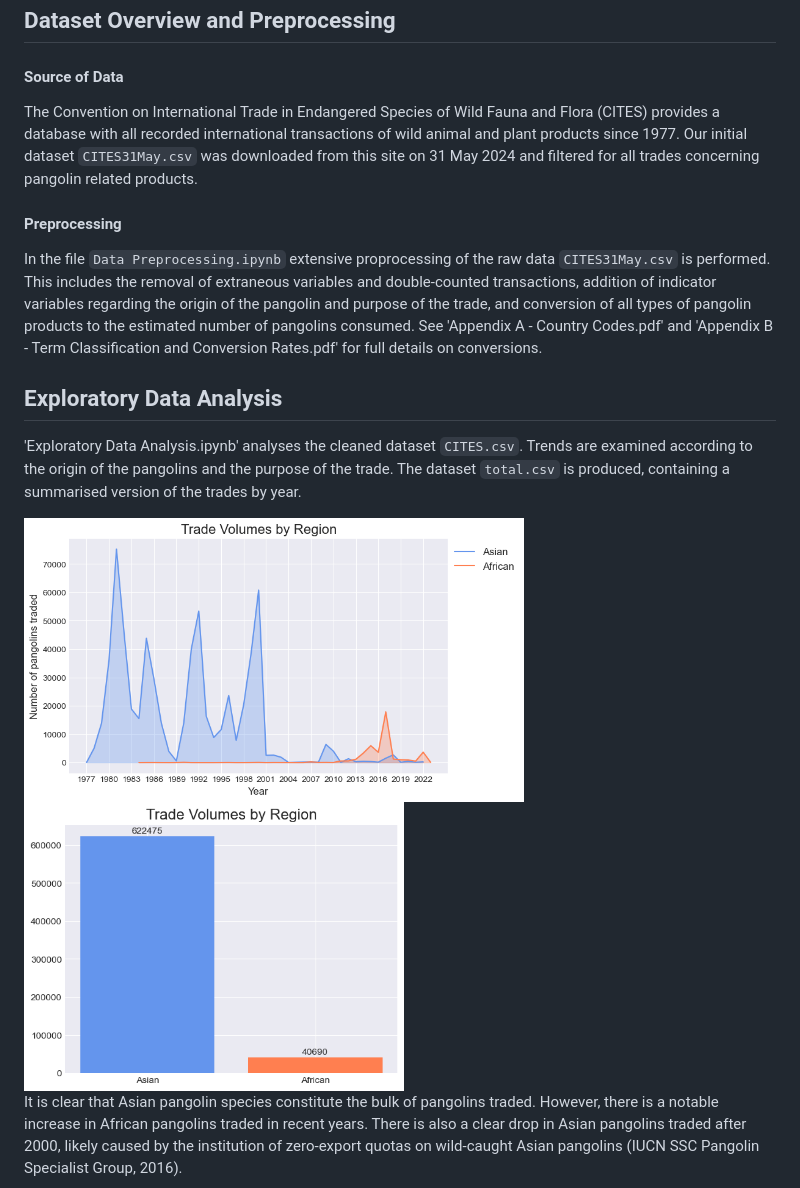
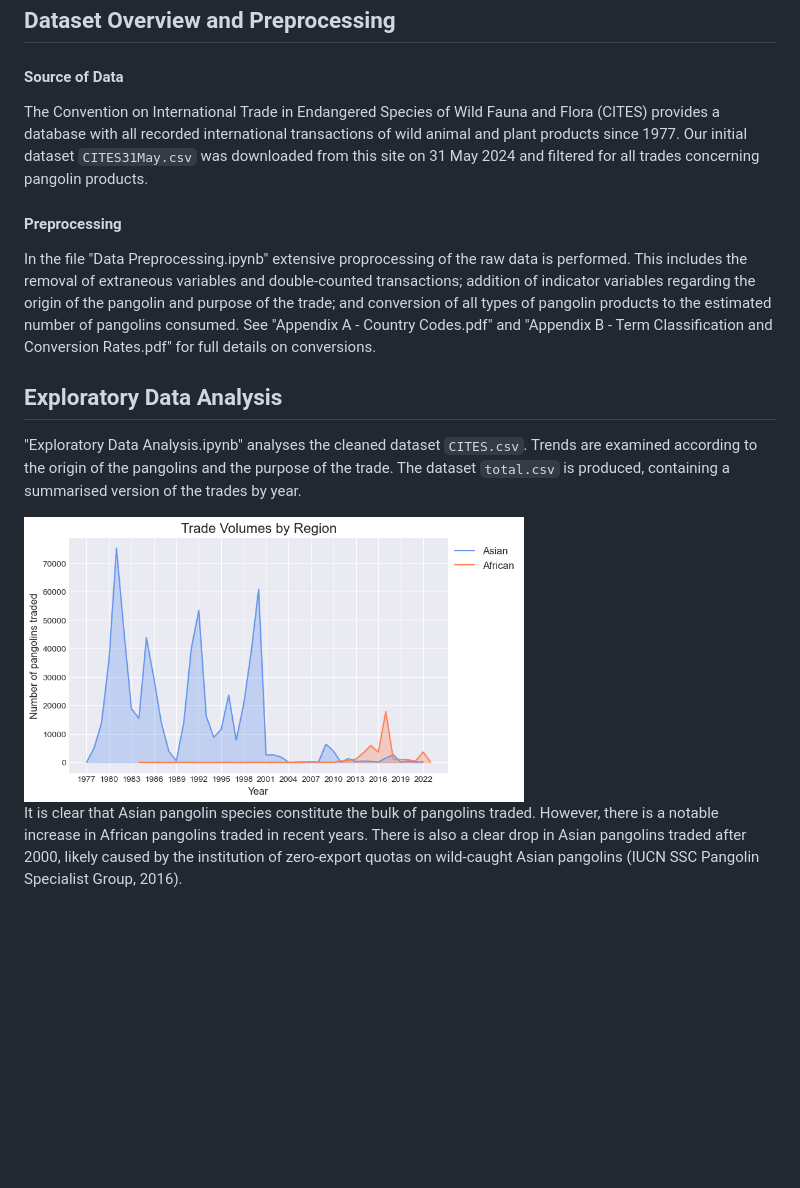
Before and after one commit to ACM40960/project-meganvdr, a Markdown page: README.md, the part around the change printed below. Rendered like a GitHub page; blank space fills up the shorter version.

```diff
--- a/README.md
+++ b/README.md
@@ -57,19 +57,17 @@ Clone the repository.  Install the required libraries by running the following l
 
 #### Source of Data
 
-The Convention on International Trade in Endangered Species of Wild Fauna and Flora (CITES) provides a database with all recorded international transactions of wild animal and plant products since 1977.  Our initial dataset `CITES31May.csv` was downloaded from this site on 31 May 2024 and filtered for all trades concerning pangolin related products.
+The Convention on International Trade in Endangered Species of Wild Fauna and Flora (CITES) provides a database with all recorded international transactions of wild animal and plant products since 1977.  Our initial dataset `CITES31May.csv` was downloaded from this site on 31 May 2024 and filtered for all trades concerning pangolin products.
 
 #### Preprocessing
 
-In the file `Data Preprocessing.ipynb` extensive proprocessing of the raw data `CITES31May.csv` is performed.  This includes the removal of extraneous variables and double-counted transactions, addition of indicator variables regarding the origin of the pangolin and purpose of the trade, and conversion of all types of pangolin products to the estimated number of pangolins consumed.  See 'Appendix A - Country Codes.pdf' and 'Appendix B - Term Classification and Conversion Rates.pdf' for full details on conversions.
+In the file "Data Preprocessing.ipynb" extensive proprocessing of the raw data is performed.  This includes the removal of extraneous variables and double-counted transactions; addition of indicator variables regarding the origin of the pangolin and purpose of the trade; and conversion of all types of pangolin products to the estimated number of pangolins consumed.  See "Appendix A - Country Codes.pdf" and "Appendix B - Term Classification and Conversion Rates.pdf" for full details on conversions.
 
 ## Exploratory Data Analysis
 
-'Exploratory Data Analysis.ipynb' analyses the cleaned dataset `CITES.csv`.  Trends are examined according to the origin of the pangolins and the purpose of the trade.  The dataset `total.csv` is produced, containing a summarised version of the trades by year.
+"Exploratory Data Analysis.ipynb" analyses the cleaned dataset `CITES.csv`.  Trends are examined according to the origin of the pangolins and the purpose of the trade.  The dataset `total.csv` is produced, containing a summarised version of the trades by year.
 
 <img src="Images/african_vs_asian_line.png" width="500" height="300" style="float: left; margin-right: 10px;" />
-
-<img src="Images/african_vs_asian_bar.png" width="380" style="float: right; margin-right: 10px;" />
 
 <div style="clear: both;"></div>
 
```
Also changed, not shown: other parts of README.md (+8 -8 lines).
